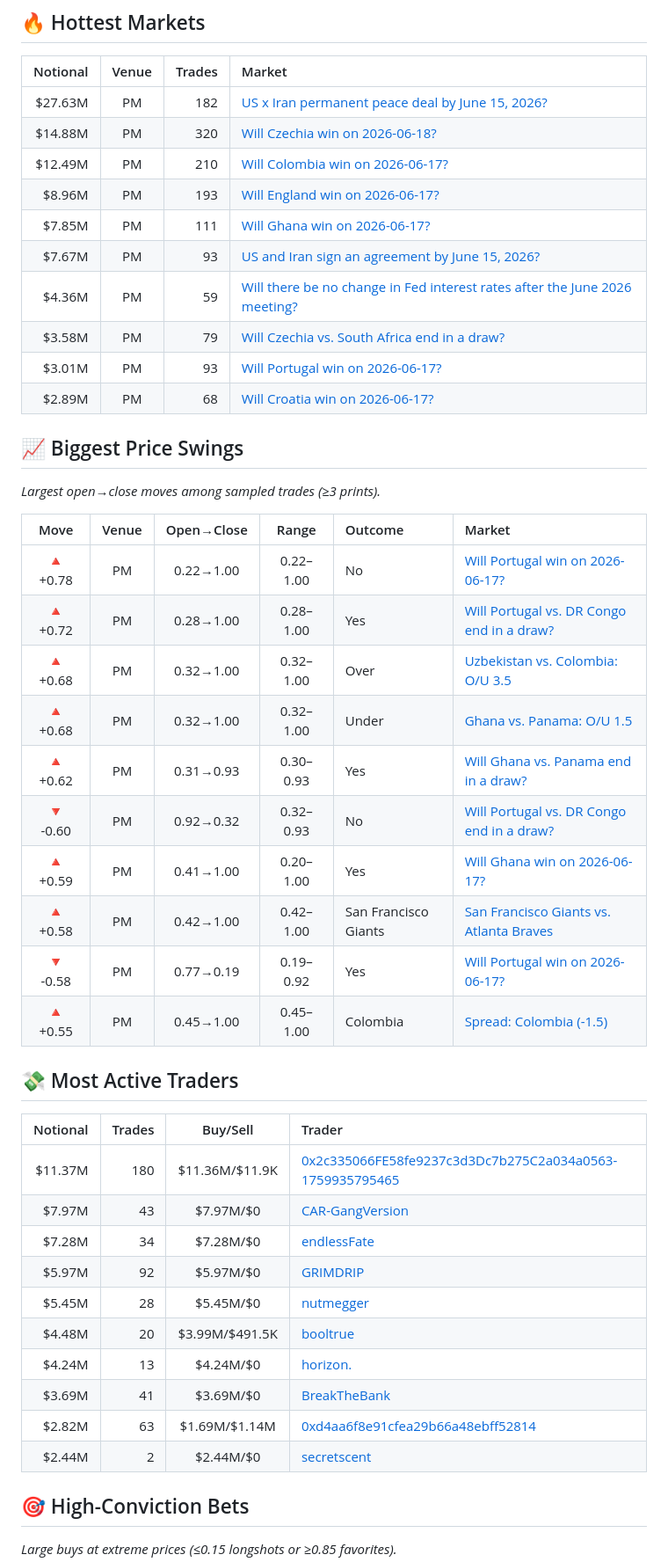
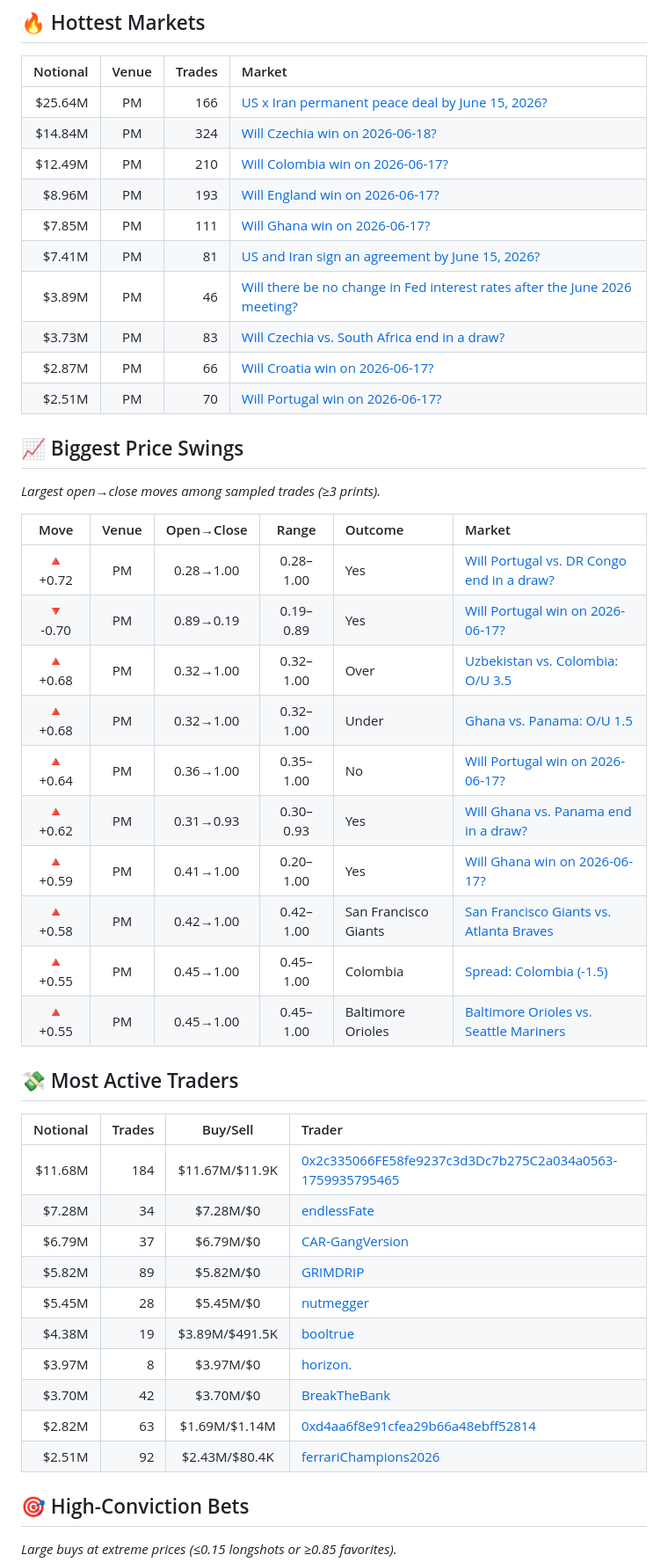
Before and after one commit to poppakkawat/poppakkawat, a Markdown page: reports/2026-06-18.md, the part around one of its changes. Shown at 88% size. Rendered like a GitHub page.

```diff
--- a/reports/2026-06-18.md
+++ b/reports/2026-06-18.md
@@ -219,16 +220,16 @@ _[profile](https://polymarket.com/profile/0x78048aa26ac1967566b8ed11910b529e5f2d
 
 | Notional | Venue | Trades | Market |
 |---------:|:-----:|-------:|:-------|
-| $27.63M | PM | 182 | [US x Iran permanent peace deal by June 15, 2026?](https://polymarket.com/event/us-x-iran-permanent-peace-deal-by-june-15-2026-734-856-129) |
-| $14.88M | PM | 320 | [Will Czechia win on 2026-06-18?](https://polymarket.com/event/fifwc-cze-rsa-2026-06-18-cze) |
+| $25.64M | PM | 166 | [US x Iran permanent peace deal by June 15, 2026?](https://polymarket.com/event/us-x-iran-permanent-peace-deal-by-june-15-2026-734-856-129) |
+| $14.84M | PM | 324 | [Will Czechia win on 2026-06-18?](https://polymarket.com/event/fifwc-cze-rsa-2026-06-18-cze) |
 | $12.49M | PM | 210 | [Will Colombia win on 2026-06-17?](https://polymarket.com/event/fifwc-uzb-col-2026-06-17-col) |
 | $8.96M | PM | 193 | [Will England win on 2026-06-17?](https://polymarket.com/event/fifwc-eng-hrv-2026-06-17-eng) |
 | $7.85M | PM | 111 | [Will Ghana win on 2026-06-17?](https://polymarket.com/event/fifwc-gha-pan-2026-06-17-gha) |
-| $7.67M | PM | 93 | [US and Iran sign an agreement by June 15, 2026?](https://polymarket.com/event/us-and-iran-sign-an-agreement-by-june-15-2026-20260611221049851) |
-| $4.36M | PM | 59 | [Will there be no change in Fed interest rates after the June 2026 meeting?](https://polymarket.com/event/will-there-be-no-change-in-fed-interest-rates-after-the-june-2026-meeting) |
-| $3.58M | PM | 79 | [Will Czechia vs. South Africa end in a draw?](https://polymarket.com/event/fifwc-cze-rsa-2026-06-18-draw) |
-| $3.01M | PM | 93 | [Will Portugal win on 2026-06-17?](https://polymarket.com/event/fifwc-prt-cdr-2026-06-17-prt) |
-| $2.89M | PM | 68 | [Will Croatia win on 2026-06-17?](https://polymarket.com/event/fifwc-eng-hrv-2026-06-17-hrv) |
+| $7.41M | PM | 81 | [US and Iran sign an agreement by June 15, 2026?](https://polymarket.com/event/us-and-iran-sign-an-agreement-by-june-15-2026-20260611221049851) |
+| $3.89M | PM | 46 | [Will there be no change in Fed interest rates after the June 2026 meeting?](https://polymarket.com/event/will-there-be-no-change-in-fed-interest-rates-after-the-june-2026-meeting) |
+| $3.73M | PM | 83 | [Will Czechia vs. South Africa end in a draw?](https://polymarket.com/event/fifwc-cze-rsa-2026-06-18-draw) |
+| $2.87M | PM | 66 | [Will Croatia win on 2026-06-17?](https://polymarket.com/event/fifwc-eng-hrv-2026-06-17-hrv) |
+| $2.51M | PM | 70 | [Will Portugal win on 2026-06-17?](https://polymarket.com/event/fifwc-prt-cdr-2026-06-17-prt) |
 
 ## 📈 Biggest Price Swings
 
@@ -236,31 +237,31 @@ _Largest open→close moves among sampled trades (≥3 prints)._
 
 | Move | Venue | Open→Close | Range | Outcome | Market |
 |:----:|:-----:|:----------:|:-----:|:--------|:-------|
-| 🔺 +0.78 | PM | 0.22→1.00 | 0.22–1.00 | No | [Will Portugal win on 2026-06-17?](https://polymarket.com/event/fifwc-prt-cdr-2026-06-17-prt) |
 | 🔺 +0.72 | PM | 0.28→1.00 | 0.28–1.00 | Yes | [Will Portugal vs. DR Congo end in a draw?](https://polymarket.com/event/fifwc-prt-cdr-2026-06-17-draw) |
+| 🔻 -0.70 | PM | 0.89→0.19 | 0.19–0.89 | Yes | [Will Portugal win on 2026-06-17?](https://polymarket.com/event/fifwc-prt-cdr-2026-06-17-prt) |
 | 🔺 +0.68 | PM | 0.32→1.00 | 0.32–1.00 | Over | [Uzbekistan vs. Colombia: O/U 3.5](https://polymarket.com/event/fifwc-uzb-col-2026-06-17-total-3pt5) |
 | 🔺 +0.68 | PM | 0.32→1.00 | 0.32–1.00 | Under | [Ghana vs. Panama: O/U 1.5](https://polymarket.com/event/fifwc-gha-pan-2026-06-17-total-1pt5) |
+| 🔺 +0.64 | PM | 0.36→1.00 | 0.35–1.00 | No | [Will Portugal win on 2026-06-17?](https://polymarket.com/event/fifwc-prt-cdr-2026-06-17-prt) |
 | 🔺 +0.62 | PM | 0.31→0.93 | 0.30–0.93 | Yes | [Will Ghana vs. Panama end in a draw?](https://polymarket.com/event/fifwc-gha-pan-2026-06-17-draw) |
-| 🔻 -0.60 | PM | 0.92→0.32 | 0.32–0.93 | No | [Will Portugal vs. DR Congo end in a draw?](https://polymarket.com/event/fifwc-prt-cdr-2026-06-17-draw) |
 | 🔺 +0.59 | PM | 0.41→1.00 | 0.20–1.00 | Yes | [Will Ghana win on 2026-06-17?](https://polymarket.com/event/fifwc-gha-pan-2026-06-17-gha) |
 | 🔺 +0.58 | PM | 0.42→1.00 | 0.42–1.00 | San Francisco Giants | [San Francisco Giants vs. Atlanta Braves](https://polymarket.com/event/mlb-sf-atl-2026-06-17) |
-| 🔻 -0.58 | PM | 0.77→0.19 | 0.19–0.92 | Yes | [Will Portugal win on 2026-06-17?](https://polymarket.com/event/fifwc-prt-cdr-2026-06-17-prt) |
 | 🔺 +0.55 | PM | 0.45→1.00 | 0.45–1.00 | Colombia | [Spread: Colombia (-1.5)](https://polymarket.com/event/fifwc-uzb-col-2026-06-17-spread-away-1pt5) |
+| 🔺 +0.55 | PM | 0.45→1.00 | 0.45–1.00 | Baltimore Orioles | [Baltimore Orioles vs. Seattle Mariners](https://polymarket.com/event/mlb-bal-sea-2026-06-17) |
 
 ## 💸 Most Active Traders
 
 | Notional | Trades | Buy/Sell | Trader |
 |---------:|-------:|:--------:|:-------|
-| $11.37M | 180 | $11.36M/$11.9K | [0x2c335066FE58fe9237c3d3Dc7b275C2a034a0563-1759935795465](https://polymarket.com/profile/0x2c335066fe58fe9237c3d3dc7b275c2a034a0563) |
-| $7.97M | 43 | $7.97M/$0 | [CAR-GangVersion](https://polymarket.com/profile/0x02e7f29f3e612a95a9ccca7131ce7dd5d56b59e5) |
+| $11.68M | 184 | $11.67M/$11.9K | [0x2c335066FE58fe9237c3d3Dc7b275C2a034a0563-1759935795465](https://polymarket.com/profile/0x2c335066fe58fe9237c3d3dc7b275c2a034a0563) |
 | $7.28M | 34 | $7.28M/$0 | [endlessFate](https://polymarket.com/profile/0x5e4c3b5b81171e2ca4ab776ac0d6bba787f9dba2) |
-| $5.97M | 92 | $5.97M/$0 | [GRIMDRIP](https://polymarket.com/profile/0x3f87d51f27ba6e19ec52aaeebb68559a839c742c) |
+| $6.79M | 37 | $6.79M/$0 | [CAR-GangVersion](https://polymarket.com/profile/0x02e7f29f3e612a95a9ccca7131ce7dd5d56b59e5) |
+| $5.82M | 89 | $5.82M/$0 | [GRIMDRIP](https://polymarket.com/profile/0x3f87d51f27ba6e19ec52aaeebb68559a839c742c) |
 | $5.45M | 28 | $5.45M/$0 | [nutmegger](https://polymarket.com/profile/0x53bed12209c83a8fe4d4d247aa91caba7277456a) |
-| $4.48M | 20 | $3.99M/$491.5K | [booltrue](https://polymarket.com/profile/0xa012e12645cbba5d03320b1d5ec20c5ef0a26e3e) |
-| $4.24M | 13 | $4.24M/$0 | [horizon.](https://polymarket.com/profile/0x9501ec3b8b3e330ae593ebe5b071c3d11b648223) |
-| $3.69M | 41 | $3.69M/$0 | [BreakTheBank](https://polymarket.com/profile/0xf0318c32136c2db7fec88b84869aee6a1106c80c) |
+| $4.38M | 19 | $3.89M/$491.5K | [booltrue](https://polymarket.com/profile/0xa012e12645cbba5d03320b1d5ec20c5ef0a26e3e) |
+| $3.97M | 8 | $3.97M/$0 | [horizon.](https://polymarket.com/profile/0x9501ec3b8b3e330ae593ebe5b071c3d11b648223) |
+| $3.70M | 42 | $3.70M/$0 | [BreakTheBank](https://polymarket.com/profile/0xf0318c32136c2db7fec88b84869aee6a1106c80c) |
 | $2.82M | 63 | $1.69M/$1.14M | [0xd4aa6f8e91cfea29b66a48ebff52814](https://polymarket.com/profile/0x709e8dcb133555794decc598e07f2c923b8366f5) |
-| $2.44M | 2 | $2.44M/$0 | [secretscent](https://polymarket.com/profile/0xf1539247af59b16517377a859bcd0d9c7eac162c) |
+| $2.51M | 92 | $2.43M/$80.4K | [ferrariChampions2026](https://polymarket.com/profile/0xfe787d2da716d60e8acff57fb87eb13cd4d10319) |
 
 ## 🎯 High-Conviction Bets
 
```
Also changed, not shown: other parts of reports/2026-06-18.md (+66 -65 lines).
